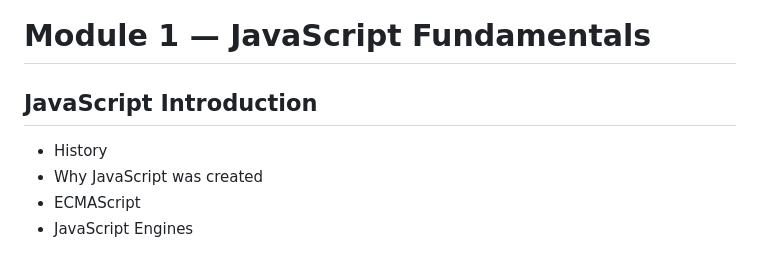
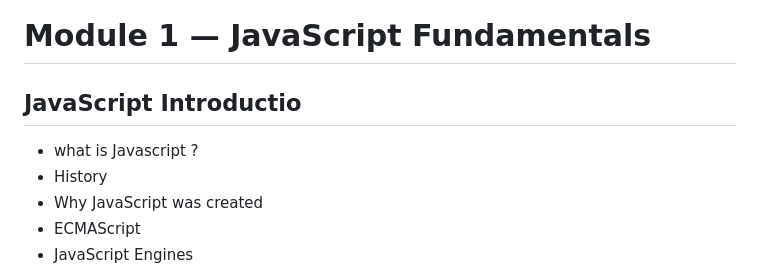
Before and after one commit to rekhathakur22/FrontendMastery, a Markdown page: JS/roadmap.md, the part around one of its changes. Drawn GitHub-style.

```diff
--- a/JS/roadmap.md
+++ b/JS/roadmap.md
@@ -1,6 +1,7 @@
 # Module 1 — JavaScript Fundamentals
 
-## JavaScript Introduction
+## JavaScript Introductio
+- what is Javascript ?
 - History
 - Why JavaScript was created
 - ECMAScript
```
Also changed, not shown: other parts of JS/roadmap.md (+1 -1 lines), JS/module_01/JavaScript_JIT_Interpretation_Interview_Notes.md (added, +373 -0 lines), JS/module_01/introduction.md (added).
